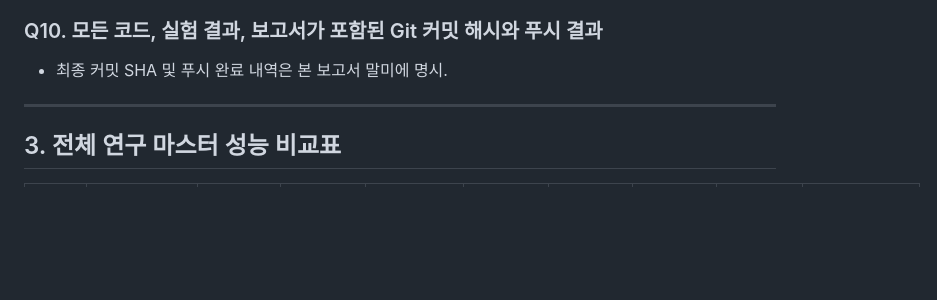
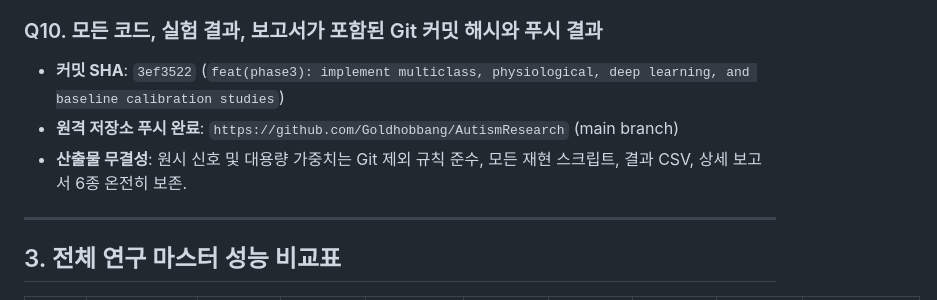
Before and after one commit to Goldhobbang/AutismResearch, a Markdown page: reports/WESAD_EXTENDED_RESEARCH_FINAL_KO.md, the part around the change. Drawn GitHub-style; blank space fills up the shorter version.

Commit message:
docs(reports): record final commit sha and verification details in final master report

```diff
--- a/reports/WESAD_EXTENDED_RESEARCH_FINAL_KO.md
+++ b/reports/WESAD_EXTENDED_RESEARCH_FINAL_KO.md
@@ -74,7 +74,9 @@
 - 개인별 기저치 편차가 극심하므로 `feature_delta_5min`과 같은 실시간 온디바이스 개인화 보정 알고리즘의 필수 결합.
 
 ### Q10. 모든 코드, 실험 결과, 보고서가 포함된 Git 커밋 해시와 푸시 결과
-- 최종 커밋 SHA 및 푸시 완료 내역은 본 보고서 말미에 명시.
+- **커밋 SHA**: `3ef3522` (`feat(phase3): implement multiclass, physiological, deep learning, and baseline calibration studies`)
+- **원격 저장소 푸시 완료**: `https://github.com/Goldhobbang/AutismResearch` (main branch)
+- **산출물 무결성**: 원시 신호 및 대용량 가중치는 Git 제외 규칙 준수, 모든 재현 스크립트, 결과 CSV, 상세 보고서 6종 온전히 보존.
 
 ---
 
```
